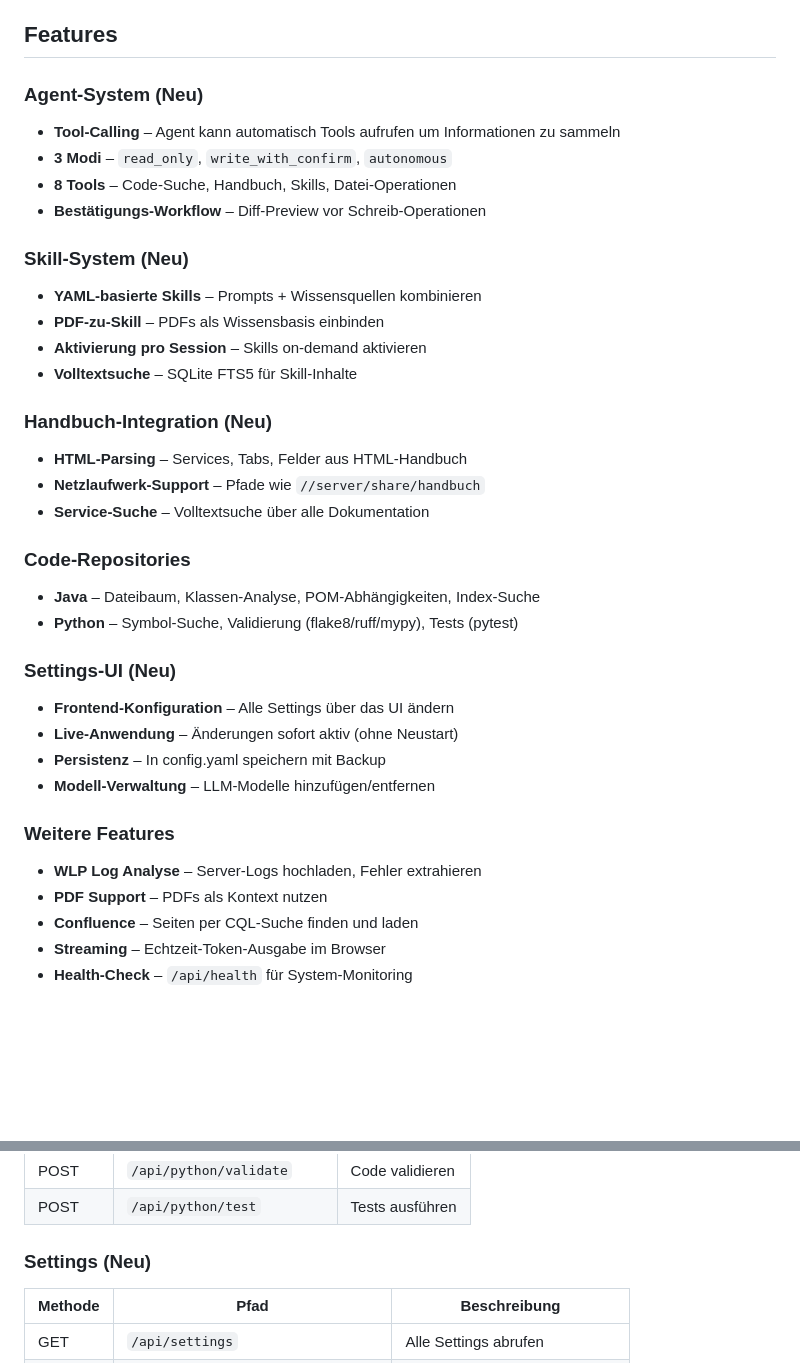
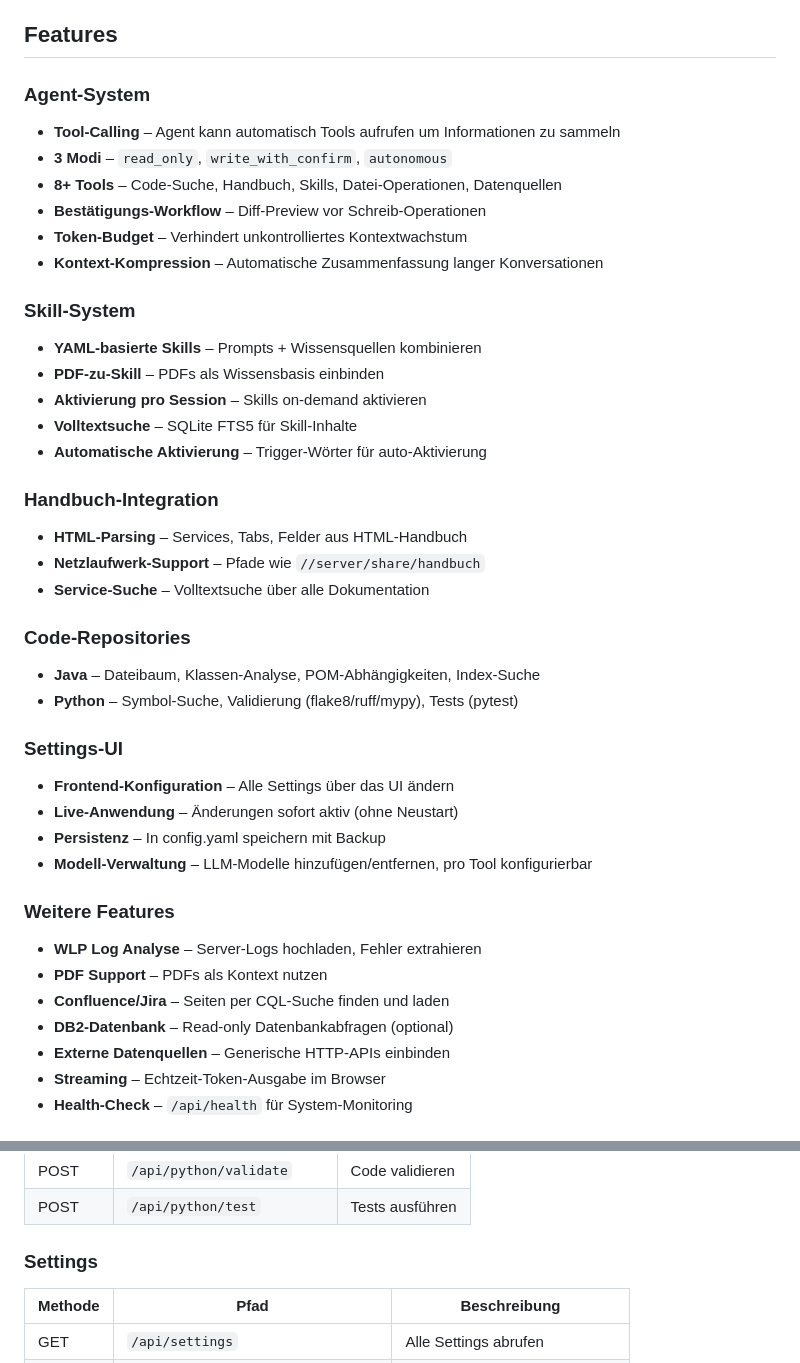
Before and after one commit to IT-Networks/AI-Assist, a Markdown page: README.md, 2 parts joined by grey strips. GitHub-like rendering; blank space fills up the shorter version.

```diff
--- a/README.md
+++ b/README.md
@@ -4,19 +4,22 @@ Ein lokaler AI-Assistent für Entwickler mit Claude-Code-ähnlicher Architektur.
 
 ## Features
 
-### Agent-System (Neu)
+### Agent-System
 - **Tool-Calling** – Agent kann automatisch Tools aufrufen um Informationen zu sammeln
 - **3 Modi** – `read_only`, `write_with_confirm`, `autonomous`
-- **8 Tools** – Code-Suche, Handbuch, Skills, Datei-Operationen
+- **8+ Tools** – Code-Suche, Handbuch, Skills, Datei-Operationen, Datenquellen
 - **Bestätigungs-Workflow** – Diff-Preview vor Schreib-Operationen
+- **Token-Budget** – Verhindert unkontrolliertes Kontextwachstum
+- **Kontext-Kompression** – Automatische Zusammenfassung langer Konversationen
 
-### Skill-System (Neu)
+### Skill-System
 - **YAML-basierte Skills** – Prompts + Wissensquellen kombinieren
 - **PDF-zu-Skill** – PDFs als Wissensbasis einbinden
 - **Aktivierung pro Session** – Skills on-demand aktivieren
 - **Volltextsuche** – SQLite FTS5 für Skill-Inhalte
+- **Automatische Aktivierung** – Trigger-Wörter für auto-Aktivierung
 
-### Handbuch-Integration (Neu)
+### Handbuch-Integration
 - **HTML-Parsing** – Services, Tabs, Felder aus HTML-Handbuch
 - **Netzlaufwerk-Support** – Pfade wie `//server/share/handbuch`
 - **Service-Suche** – Volltextsuche über alle Dokumentation
@@ -25,16 +28,18 @@ Ein lokaler AI-Assistent für Entwickler mit Claude-Code-ähnlicher Architektur.
 - **Java** – Dateibaum, Klassen-Analyse, POM-Abhängigkeiten, Index-Suche
 - **Python** – Symbol-Suche, Validierung (flake8/ruff/mypy), Tests (pytest)
 
-### Settings-UI (Neu)
+### Settings-UI
 - **Frontend-Konfiguration** – Alle Settings über das UI ändern
 - **Live-Anwendung** – Änderungen sofort aktiv (ohne Neustart)
 - **Persistenz** – In config.yaml speichern mit Backup
-- **Modell-Verwaltung** – LLM-Modelle hinzufügen/entfernen
+- **Modell-Verwaltung** – LLM-Modelle hinzufügen/entfernen, pro Tool konfigurierbar
 
 ### Weitere Features
 - **WLP Log Analyse** – Server-Logs hochladen, Fehler extrahieren
 - **PDF Support** – PDFs als Kontext nutzen
-- **Confluence** – Seiten per CQL-Suche finden und laden
+- **Confluence/Jira** – Seiten per CQL-Suche finden und laden
+- **DB2-Datenbank** – Read-only Datenbankabfragen (optional)
+- **Externe Datenquellen** – Generische HTTP-APIs einbinden
 - **Streaming** – Echtzeit-Token-Ausgabe im Browser
 - **Health-Check** – `/api/health` für System-Monitoring
 
@@ -148,7 +206,7 @@ Browser öffnen: **http://localhost:8000**
 | POST | `/api/python/validate` | Code validieren |
 | POST | `/api/python/test` | Tests ausführen |
 
-### Settings (Neu)
+### Settings
 | Methode | Pfad | Beschreibung |
 |---------|------|-------------|
 | GET | `/api/settings` | Alle Settings abrufen |
```
Also changed, not shown: other parts of README.md (+78 -18 lines).
